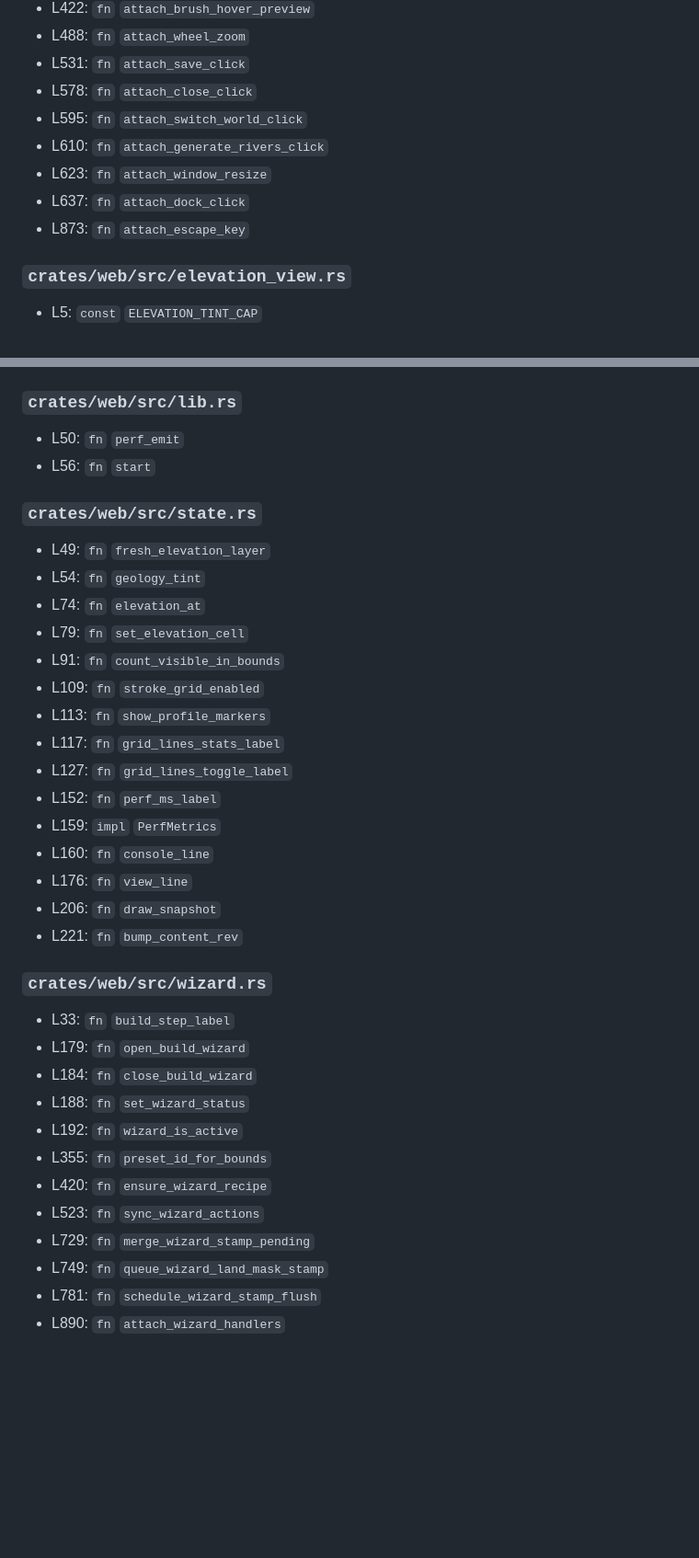
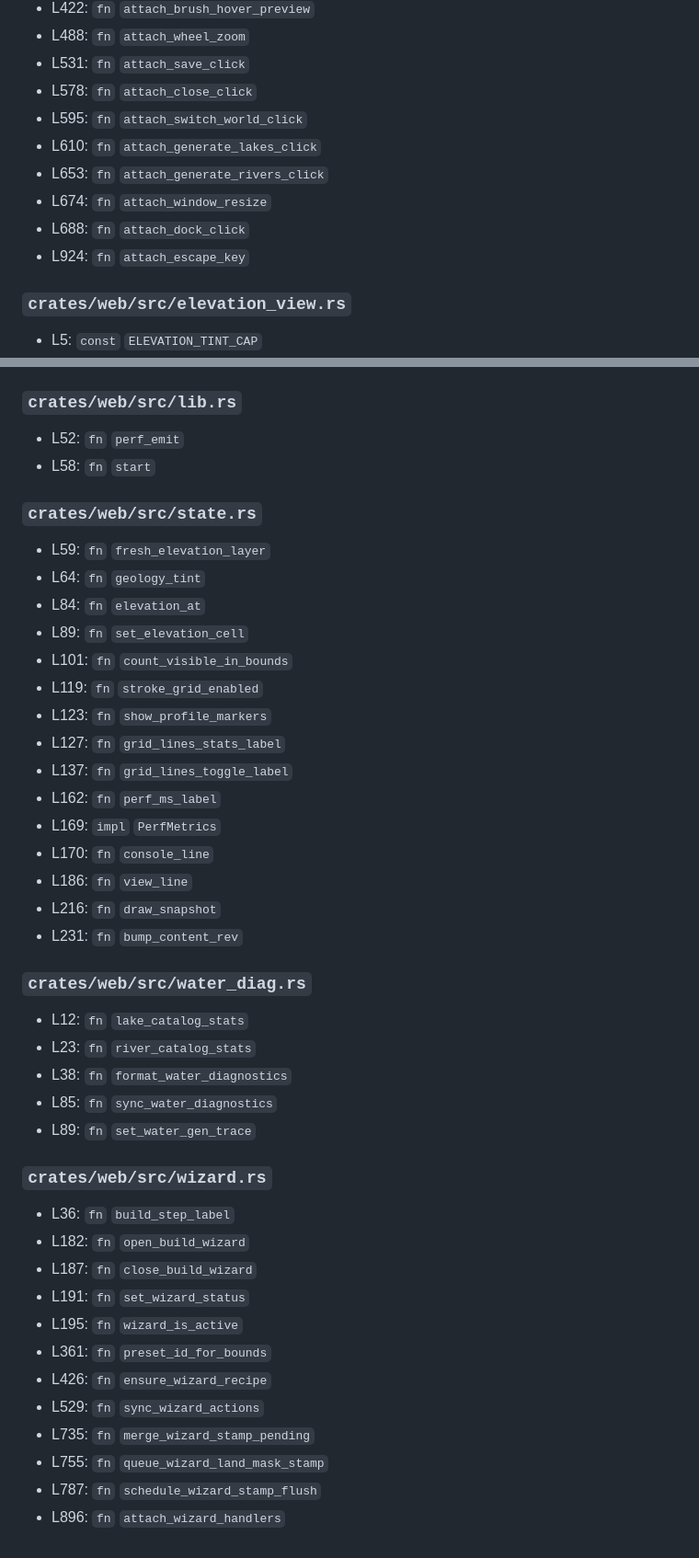
Before and after one commit to plutork/MAPKEEPER, a Markdown page: docs/CODEMAP.md, 2 parts joined by grey strips. Shown at 92% size. Drawn GitHub-style; blank space fills up the shorter version.

```diff
--- a/docs/CODEMAP.md
+++ b/docs/CODEMAP.md
@@ -506,10 +561,11 @@ Symbols include public modules/types/functions and impl blocks.
 - L531: `fn` `attach_save_click`
 - L578: `fn` `attach_close_click`
 - L595: `fn` `attach_switch_world_click`
-- L610: `fn` `attach_generate_rivers_click`
-- L623: `fn` `attach_window_resize`
-- L637: `fn` `attach_dock_click`
-- L873: `fn` `attach_escape_key`
+- L610: `fn` `attach_generate_lakes_click`
+- L653: `fn` `attach_generate_rivers_click`
+- L674: `fn` `attach_window_resize`
+- L688: `fn` `attach_dock_click`
+- L924: `fn` `attach_escape_key`
 
 ### `crates/web/src/elevation_view.rs`
 - L5: `const` `ELEVATION_TINT_CAP`
@@ -541,36 +597,43 @@ Symbols include public modules/types/functions and impl blocks.
 - L520: `fn` `attach_project_list_click`
 
 ### `crates/web/src/lib.rs`
-- L50: `fn` `perf_emit`
-- L56: `fn` `start`
+- L52: `fn` `perf_emit`
+- L58: `fn` `start`
 
 ### `crates/web/src/state.rs`
-- L49: `fn` `fresh_elevation_layer`
-- L54: `fn` `geology_tint`
-- L74: `fn` `elevation_at`
-- L79: `fn` `set_elevation_cell`
-- L91: `fn` `count_visible_in_bounds`
-- L109: `fn` `stroke_grid_enabled`
-- L113: `fn` `show_profile_markers`
-- L117: `fn` `grid_lines_stats_label`
-- L127: `fn` `grid_lines_toggle_label`
-- L152: `fn` `perf_ms_label`
-- L159: `impl` `PerfMetrics`
-- L160: `fn` `console_line`
-- L176: `fn` `view_line`
-- L206: `fn` `draw_snapshot`
-- L221: `fn` `bump_content_rev`
+- L59: `fn` `fresh_elevation_layer`
+- L64: `fn` `geology_tint`
+- L84: `fn` `elevation_at`
+- L89: `fn` `set_elevation_cell`
+- L101: `fn` `count_visible_in_bounds`
+- L119: `fn` `stroke_grid_enabled`
+- L123: `fn` `show_profile_markers`
+- L127: `fn` `grid_lines_stats_label`
+- L137: `fn` `grid_lines_toggle_label`
+- L162: `fn` `perf_ms_label`
+- L169: `impl` `PerfMetrics`
+- L170: `fn` `console_line`
+- L186: `fn` `view_line`
+- L216: `fn` `draw_snapshot`
+- L231: `fn` `bump_content_rev`
+
+### `crates/web/src/water_diag.rs`
+- L12: `fn` `lake_catalog_stats`
+- L23: `fn` `river_catalog_stats`
+- L38: `fn` `format_water_diagnostics`
+- L85: `fn` `sync_water_diagnostics`
+- L89: `fn` `set_water_gen_trace`
 
 ### `crates/web/src/wizard.rs`
-- L33: `fn` `build_step_label`
-- L179: `fn` `open_build_wizard`
-- L184: `fn` `close_build_wizard`
-- L188: `fn` `set_wizard_status`
-- L192: `fn` `wizard_is_active`
-- L355: `fn` `preset_id_for_bounds`
-- L420: `fn` `ensure_wizard_recipe`
-- L523: `fn` `sync_wizard_actions`
-- L729: `fn` `merge_wizard_stamp_pending`
-- L749: `fn` `queue_wizard_land_mask_stamp`
-- L781: `fn` `schedule_wizard_stamp_flush`
-- L890: `fn` `attach_wizard_handlers`
+- L36: `fn` `build_step_label`
+- L182: `fn` `open_build_wizard`
+- L187: `fn` `close_build_wizard`
+- L191: `fn` `set_wizard_status`
+- L195: `fn` `wizard_is_active`
+- L361: `fn` `preset_id_for_bounds`
+- L426: `fn` `ensure_wizard_recipe`
+- L529: `fn` `sync_wizard_actions`
+- L735: `fn` `merge_wizard_stamp_pending`
+- L755: `fn` `queue_wizard_land_mask_stamp`
+- L787: `fn` `schedule_wizard_stamp_flush`
+- L896: `fn` `attach_wizard_handlers`
```
Also changed, not shown: other parts of docs/CODEMAP.md (+156 -101 lines).
